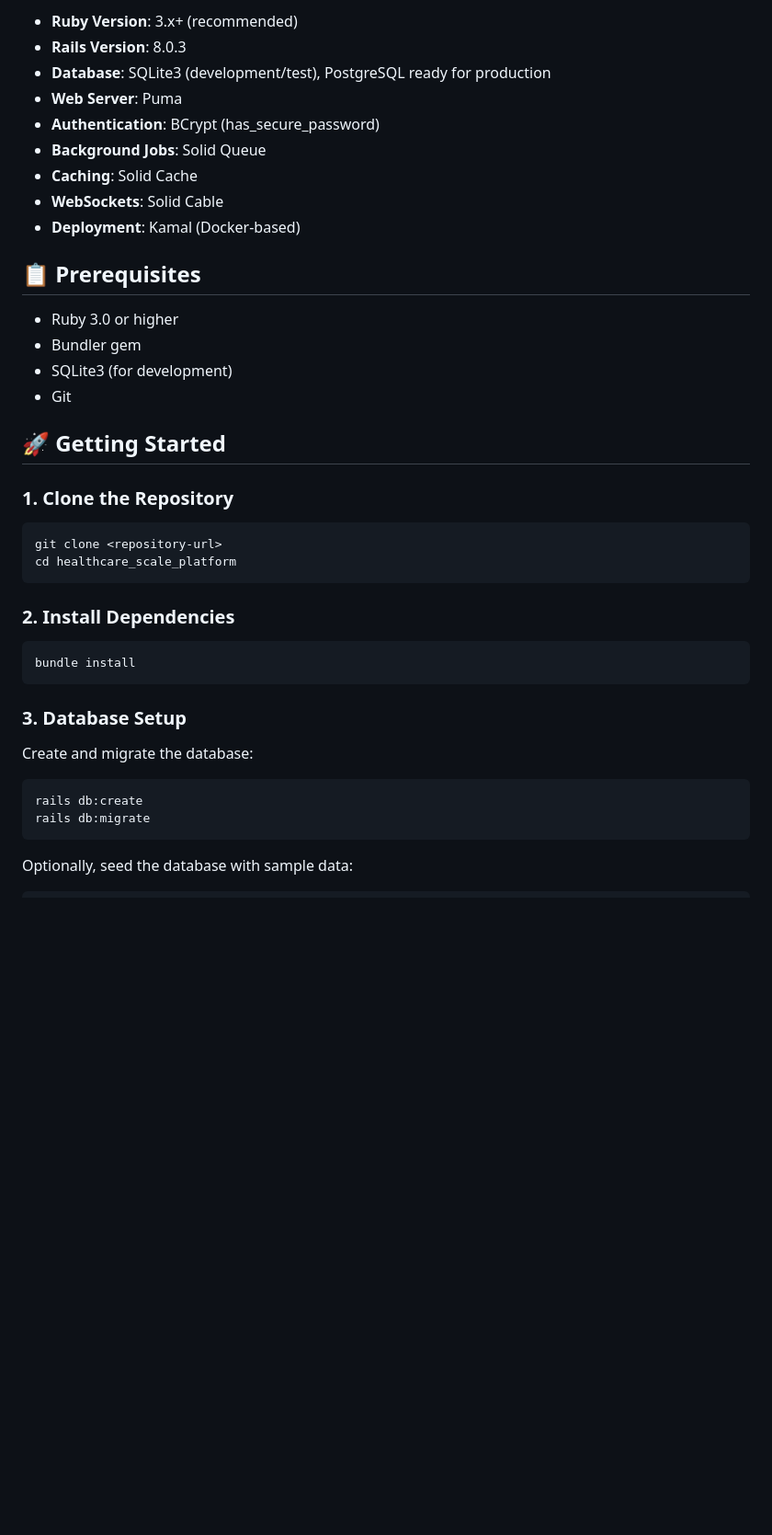
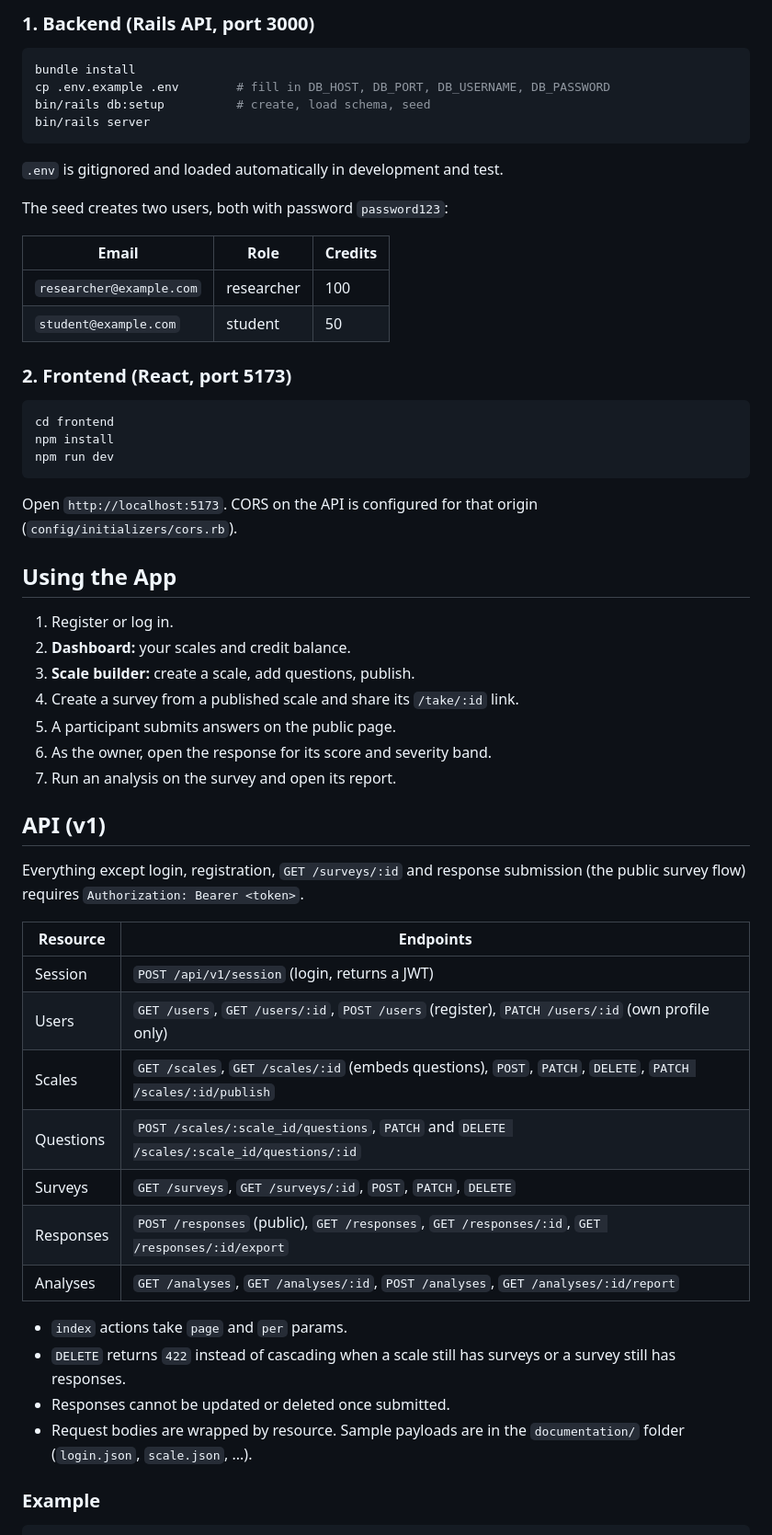
Before and after one commit to adilrifaie/ruby-on-rails, a Markdown page: README.md, the part around one of its changes. Shown at 92% size. Drawn GitHub-style; blank space fills up the shorter version.

````diff
--- a/README.md
+++ b/README.md
@@ -51,44 +31,60 @@ This is a **Rails 8.0 API-only application** with the following key components:
-- **Ruby Version**: 3.x+ (recommended)
-- **Rails Version**: 8.0.3
-- **Database**: SQLite3 (development/test), PostgreSQL ready for production
-- **Web Server**: Puma
-- **Authentication**: BCrypt (has_secure_password)
-- **Background Jobs**: Solid Queue
-- **Caching**: Solid Cache
-- **WebSockets**: Solid Cable
-- **Deployment**: Kamal (Docker-based)
-
-## 📋 Prerequisites
-
-- Ruby 3.0 or higher
-- Bundler gem
-- SQLite3 (for development)
-- Git
-
-## 🚀 Getting Started
-
-### 1. Clone the Repository
-
-```bash
-git clone <repository-url>
-cd healthcare_scale_platform
-```
-
-### 2. Install Dependencies
+### 1. Backend (Rails API, port 3000)
 
 ```bash
 bundle install
+cp .env.example .env        # fill in DB_HOST, DB_PORT, DB_USERNAME, DB_PASSWORD
+bin/rails db:setup          # create, load schema, seed
+bin/rails server
 ```
 
-### 3. Database Setup
+`.env` is gitignored and loaded automatically in development and test.
 
-Create and migrate the database:
+The seed creates two users, both with password `password123`:
+
+| Email | Role | Credits |
+|---|---|---|
+| `researcher@example.com` | researcher | 100 |
+| `student@example.com` | student | 50 |
+
+### 2. Frontend (React, port 5173)
 
 ```bash
-rails db:create
-rails db:migrate
+cd frontend
+npm install
+npm run dev
 ```
 
-Optionally, seed the database with sample data:
+Open `http://localhost:5173`. CORS on the API is configured for that origin (`config/initializers/cors.rb`).
+
+## Using the App
+
+1. Register or log in.
+2. **Dashboard:** your scales and credit balance.
+3. **Scale builder:** create a scale, add questions, publish.
+4. Create a survey from a published scale and share its `/take/:id` link.
+5. A participant submits answers on the public page.
+6. As the owner, open the response for its score and severity band.
+7. Run an analysis on the survey and open its report.
+
+## API (v1)
+
+Everything except login, registration, `GET /surveys/:id` and response submission (the public survey flow) requires `Authorization: Bearer <token>`.
+
+| Resource | Endpoints |
+|---|---|
+| Session | `POST /api/v1/session` (login, returns a JWT) |
+| Users | `GET /users`, `GET /users/:id`, `POST /users` (register), `PATCH /users/:id` (own profile only) |
+| Scales | `GET /scales`, `GET /scales/:id` (embeds questions), `POST`, `PATCH`, `DELETE`, `PATCH /scales/:id/publish` |
+| Questions | `POST /scales/:scale_id/questions`, `PATCH` and `DELETE /scales/:scale_id/questions/:id` |
+| Surveys | `GET /surveys`, `GET /surveys/:id`, `POST`, `PATCH`, `DELETE` |
+| Responses | `POST /responses` (public), `GET /responses`, `GET /responses/:id`, `GET /responses/:id/export` |
+| Analyses | `GET /analyses`, `GET /analyses/:id`, `POST /analyses`, `GET /analyses/:id/report` |
+
+- `index` actions take `page` and `per` params.
+- `DELETE` returns `422` instead of cascading when a scale still has surveys or a survey still has responses.
+- Responses cannot be updated or deleted once submitted.
+- Request bodies are wrapped by resource. Sample payloads are in the `documentation/` folder (`login.json`, `scale.json`, ...).
+
+### Example
 
 ```bash
````
Also changed, not shown: other parts of README.md (+86 -243 lines), ARCHITECTURE.md (added, +75 -0 lines).
